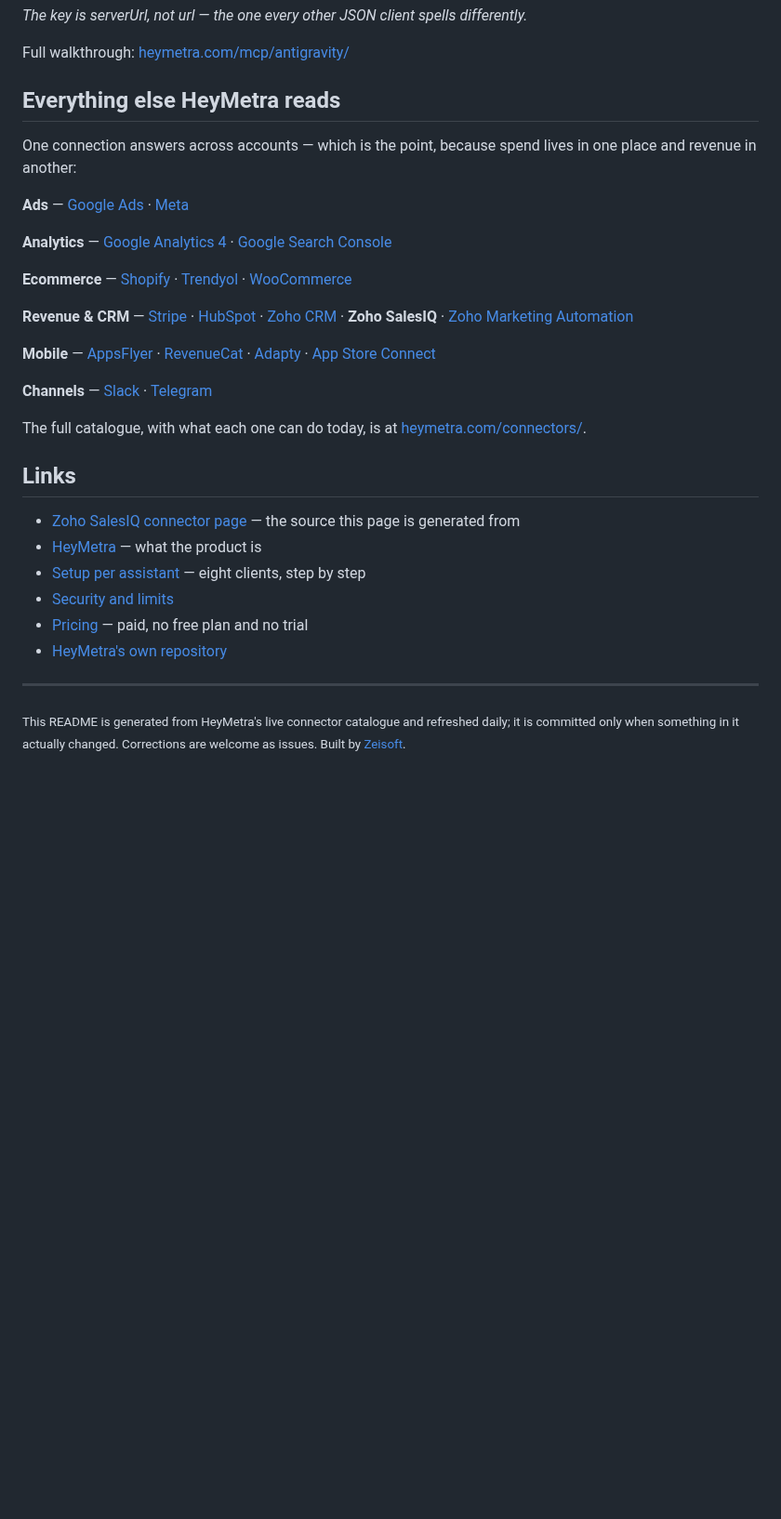
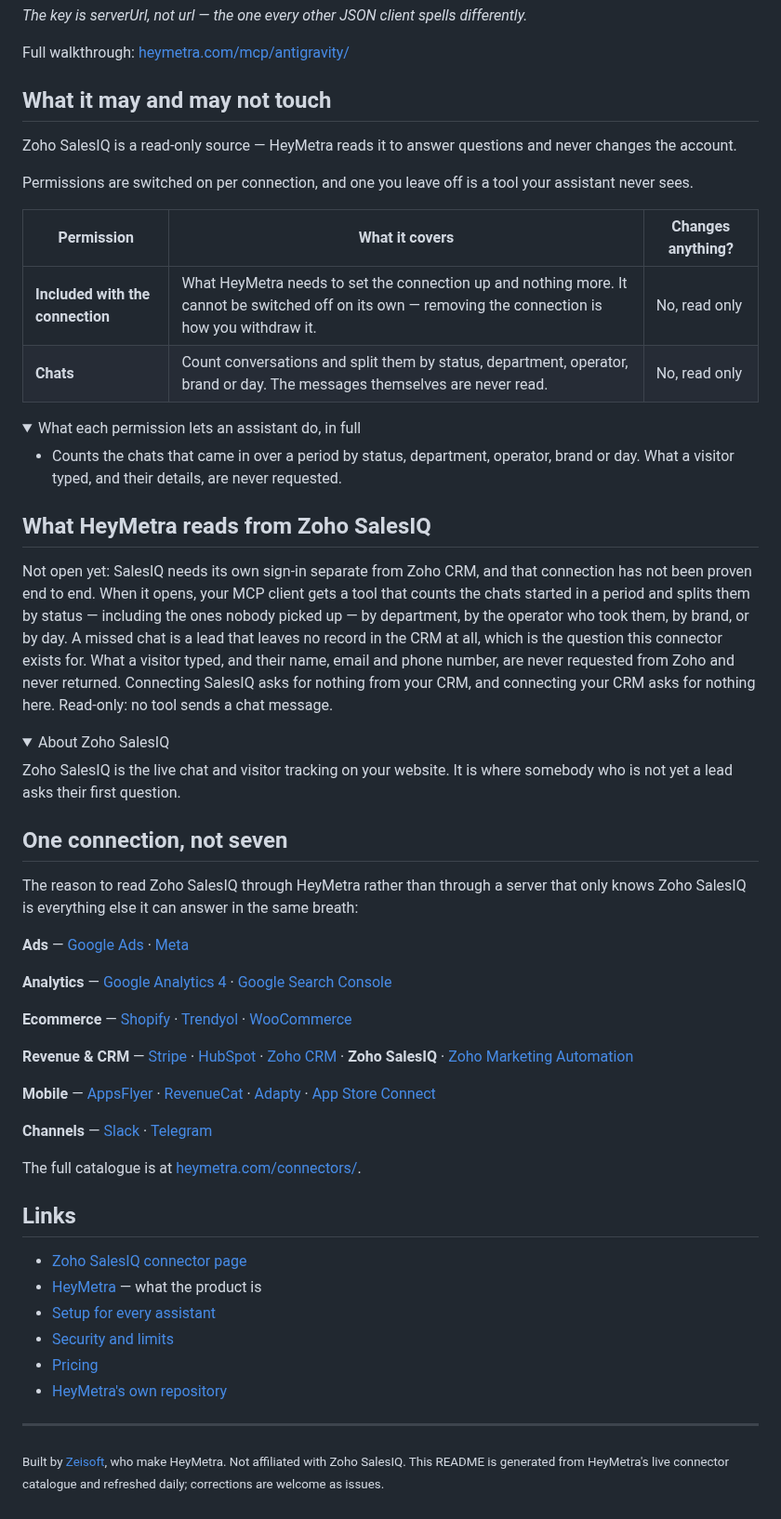
Before and after one commit to zeisoft/zoho-salesiq-mcp, a Markdown page: README.md, the part around one of its changes. Shown at 93% size. GitHub-like rendering; folded sections open; blank space fills up the shorter version.

```diff
--- a/README.md
+++ b/README.md
@@ -161,9 +144,36 @@ _The key is serverUrl, not url — the one every other JSON client spells differ
 Full walkthrough: [heymetra.com/mcp/antigravity/](https://heymetra.com/mcp/antigravity/)
 </details>
 
-## Everything else HeyMetra reads
+## What it may and may not touch
 
-One connection answers across accounts — which is the point, because spend lives in one place and revenue in another:
+Zoho SalesIQ is a read-only source — HeyMetra reads it to answer questions and never changes the account.
+
+Permissions are switched on per connection, and one you leave off is a tool your assistant never sees.
+
+| Permission | What it covers | Changes anything? |
+|---|---|---|
+| **Included with the connection** | What HeyMetra needs to set the connection up and nothing more. It cannot be switched off on its own — removing the connection is how you withdraw it. | No, read only |
+| **Chats** | Count conversations and split them by status, department, operator, brand or day. The messages themselves are never read. | No, read only |
+
+<details>
+<summary>What each permission lets an assistant do, in full</summary>
+
+- Counts the chats that came in over a period by status, department, operator, brand or day. What a visitor typed, and their details, are never requested.
+</details>
+
+## What HeyMetra reads from Zoho SalesIQ
+
+Not open yet: SalesIQ needs its own sign-in separate from Zoho CRM, and that connection has not been proven end to end. When it opens, your MCP client gets a tool that counts the chats started in a period and splits them by status — including the ones nobody picked up — by department, by the operator who took them, by brand, or by day. A missed chat is a lead that leaves no record in the CRM at all, which is the question this connector exists for. What a visitor typed, and their name, email and phone number, are never requested from Zoho and never returned. Connecting SalesIQ asks for nothing from your CRM, and connecting your CRM asks for nothing here. Read-only: no tool sends a chat message.
+
+<details>
+<summary>About Zoho SalesIQ</summary>
+
+Zoho SalesIQ is the live chat and visitor tracking on your website. It is where somebody who is not yet a lead asks their first question.
+</details>
+
+## One connection, not seven
+
+The reason to read Zoho SalesIQ through HeyMetra rather than through a server that only knows Zoho SalesIQ is everything else it can answer in the same breath:
 
 **Ads** — [Google Ads](https://heymetra.com/connectors/google-ads/) · [Meta](https://heymetra.com/connectors/meta-ads/)
 
@@ -177,17 +187,17 @@ One connection answers across accounts — which is the point, because spend liv
 
 **Channels** — [Slack](https://github.com/zeisoft/slack-mcp) · [Telegram](https://github.com/zeisoft/telegram-mcp)
 
-The full catalogue, with what each one can do today, is at [heymetra.com/connectors/](https://heymetra.com/connectors/).
+The full catalogue is at [heymetra.com/connectors/](https://heymetra.com/connectors/).
 
 ## Links
 
-- [Zoho SalesIQ connector page](https://heymetra.com/connectors/zoho-salesiq/) — the source this page is generated from
+- [Zoho SalesIQ connector page](https://heymetra.com/connectors/zoho-salesiq/)
 - [HeyMetra](https://heymetra.com/) — what the product is
-- [Setup per assistant](https://heymetra.com/mcp/) — eight clients, step by step
+- [Setup for every assistant](https://heymetra.com/mcp/)
 - [Security and limits](https://heymetra.com/security/)
-- [Pricing](https://heymetra.com/pricing/) — paid, no free plan and no trial
+- [Pricing](https://heymetra.com/pricing/)
 - [HeyMetra's own repository](https://github.com/zeisoft/heymetra-mcp)
 
 ---
 
-<sub>This README is generated from HeyMetra's live connector catalogue and refreshed daily; it is committed only when something in it actually changed. Corrections are welcome as issues. Built by <a href="https://zeisoft.com">Zeisoft</a>.</sub>
+<sub>Built by <a href="https://zeisoft.com">Zeisoft</a>, who make HeyMetra. Not affiliated with Zoho SalesIQ. This README is generated from HeyMetra's live connector catalogue and refreshed daily; corrections are welcome as issues.</sub>
```
Also changed, not shown: other parts of README.md (+14 -31 lines), assets/cover.png (added), 1 other file.
